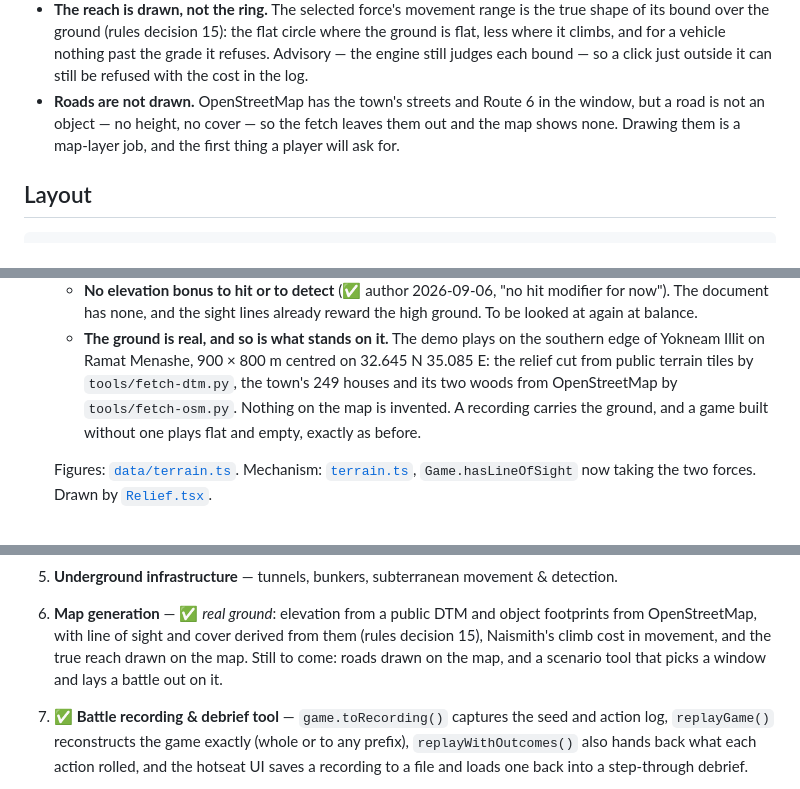
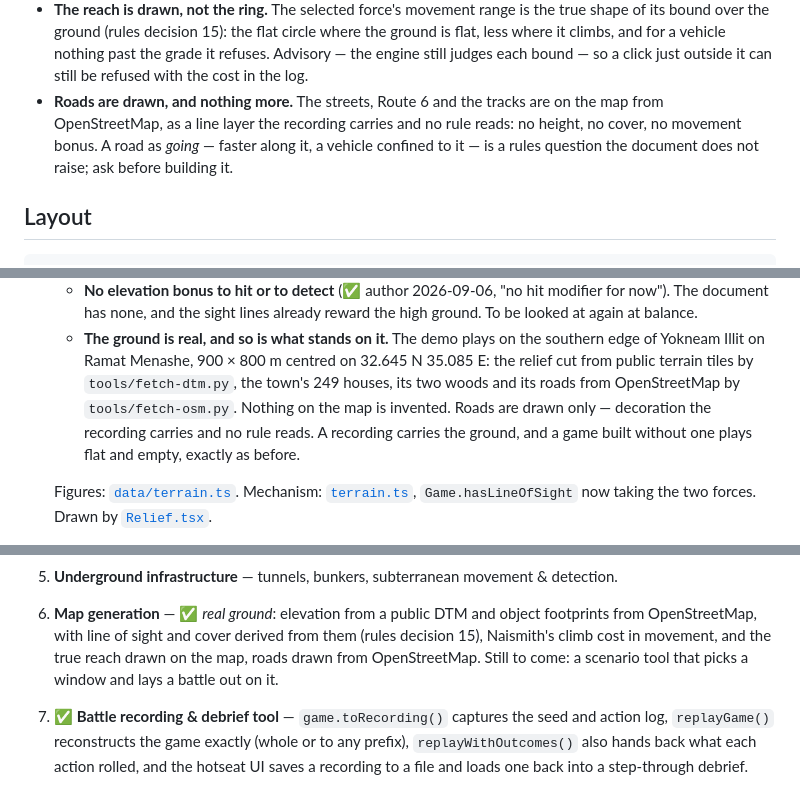
Before and after one commit to shmuelsh23a/Tactical, a Markdown page: README.md, 3 parts joined by grey strips. Rendered like a GitHub page.

Commit message:
Roads are drawn: say so, and raise roads-as-going for the author
Co-Authored-By: Claude Fable 5.1 <noreply@anthropic.com>

```diff
--- a/README.md
+++ b/README.md
@@ -179,10 +179,11 @@ Engine capability the UI does not reach yet — the next obvious work:
   vehicle nothing past the grade it refuses. Advisory — the engine still
   judges each bound — so a click just outside it can still be refused with
   the cost in the log.
-- **Roads are not drawn.** OpenStreetMap has the town's streets and Route 6
-  in the window, but a road is not an object — no height, no cover — so the
-  fetch leaves them out and the map shows none. Drawing them is a map-layer
-  job, and the first thing a player will ask for.
+- **Roads are drawn, and nothing more.** The streets, Route 6 and the tracks
+  are on the map from OpenStreetMap, as a line layer the recording carries and
+  no rule reads: no height, no cover, no movement bonus. A road as *going* —
+  faster along it, a vehicle confined to it — is a rules question the
+  document does not raise; ask before building it.
 
 ## Layout
 
@@ -739,8 +740,10 @@ on the stated reasoning, still awaiting the author's word.
     - **The ground is real, and so is what stands on it.** The demo plays on
       the southern edge of Yokneam Illit on Ramat Menashe, 900 × 800 m centred
       on 32.645 N 35.085 E: the relief cut from public terrain tiles by
-      `tools/fetch-dtm.py`, the town's 249 houses and its two woods from
-      OpenStreetMap by `tools/fetch-osm.py`. Nothing on the map is invented.
+      `tools/fetch-dtm.py`, the town's 249 houses, its two woods and its
+      roads from OpenStreetMap by `tools/fetch-osm.py`. Nothing on the map is
+      invented. Roads are drawn only — decoration the recording carries and
+      no rule reads.
       A recording carries the ground, and a game built without one plays flat
       and empty, exactly as before.
 
@@ -821,8 +824,8 @@ Each is intended to be an independent, toggleable module:
 6. **Map generation** — ✅ *real ground*: elevation from a public DTM and
    object footprints from OpenStreetMap, with line of sight and cover derived
    from them (rules decision 15), Naismith's climb cost in movement, and the
-   true reach drawn on the map. Still to come: roads drawn on the map, and a
-   scenario tool that picks a window and lays a battle out on it.
+   true reach drawn on the map, roads drawn from OpenStreetMap. Still to
+   come: a scenario tool that picks a window and lays a battle out on it.
 7. ✅ **Battle recording & debrief tool** — `game.toRecording()` captures the
    seed and action log, `replayGame()` reconstructs the game exactly (whole or
    to any prefix), `replayWithOutcomes()` also hands back what each action
```
Also changed, not shown: AGENTS.md (+4 -2 lines), docs/handoff.md (+9 -8 lines).
